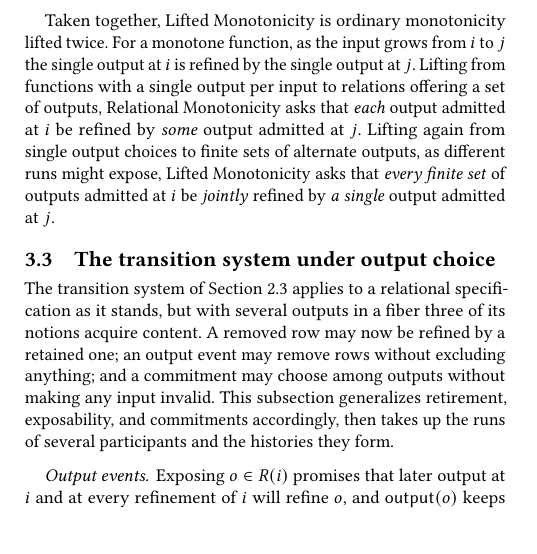
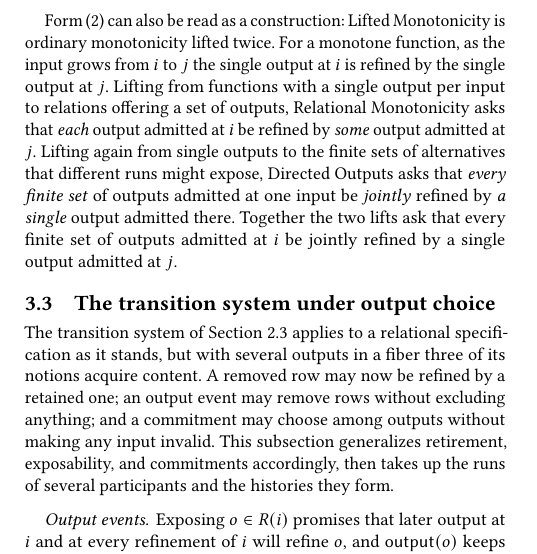
Before and after one commit to jhellerstein/coord-criterion, a LaTeX document (main.tex): part of one column of page 10 of 21, cut at the place of the change, the shorter picture padded with empty space. Compiled offline with pdfLaTeX.

Commit message:
Lifted-twice paragraph names Directed Outputs as the second lift and ties itself to form (2)

```diff
--- a/main.tex
+++ b/main.tex
@@ -1393,15 +1393,17 @@ to different runs that end at the same $j$.  Form~(3) is read at $j$,
 looking back: regardless of how $j$ was reached, the outputs exposed along the
 way have a common refinement admitted there.
 
-Taken together, Lifted Monotonicity is ordinary monotonicity lifted twice.  For a
-monotone function, as the input grows from $i$ to $j$ the single output at $i$
-is refined by the single output at $j$.  Lifting from functions with a single
-output per input to relations offering a set of outputs, Relational
-Monotonicity asks that \emph{each} output admitted at $i$ be refined by
-\emph{some} output admitted at $j$.  Lifting again from single output choices
-to finite sets of alternate outputs, as different runs might expose, Lifted
-Monotonicity asks that \emph{every finite set} of outputs admitted at $i$ be
-\emph{jointly} refined by \emph{a single} output admitted at $j$.
+Form~(2) can also be read as a construction: Lifted Monotonicity is ordinary
+monotonicity lifted twice.  For a monotone function, as the input grows from
+$i$ to $j$ the single output at $i$ is refined by the single output at $j$.
+Lifting from functions with a single output per input to relations offering a
+set of outputs, Relational Monotonicity asks that \emph{each} output admitted
+at $i$ be refined by \emph{some} output admitted at $j$.  Lifting again from
+single outputs to the finite sets of alternatives that different runs might
+expose, Directed Outputs asks that \emph{every finite set} of outputs admitted
+at one input be \emph{jointly} refined by \emph{a single} output admitted
+there.  Together the two lifts ask that every finite set of outputs admitted
+at $i$ be jointly refined by a single output admitted at $j$.
 
 \subsection{The transition system under output choice}
 \label{sec:safe-exposure}
```
